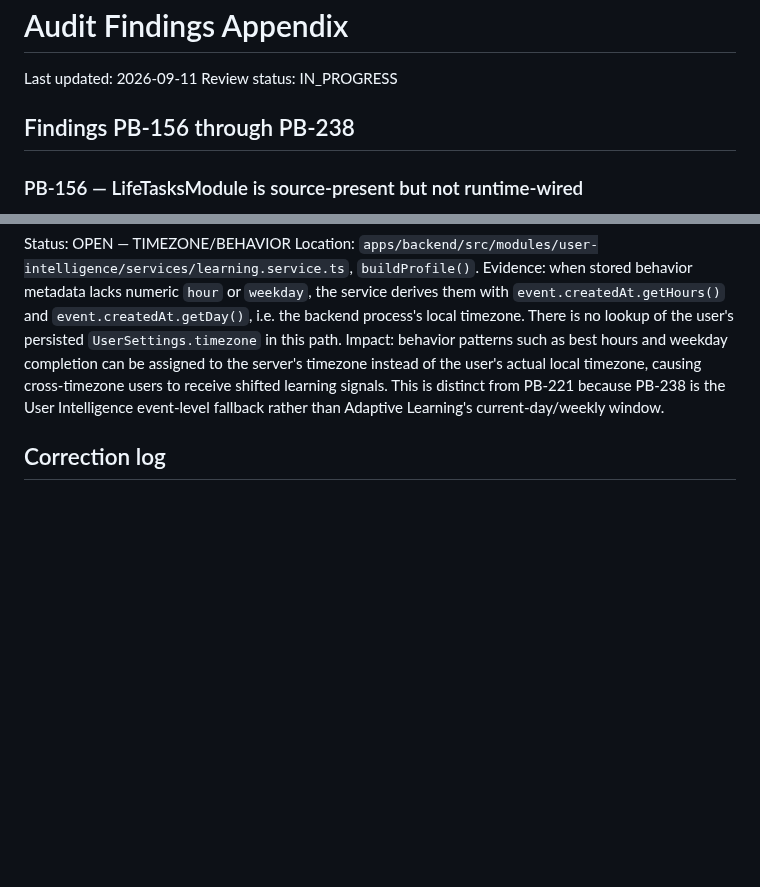
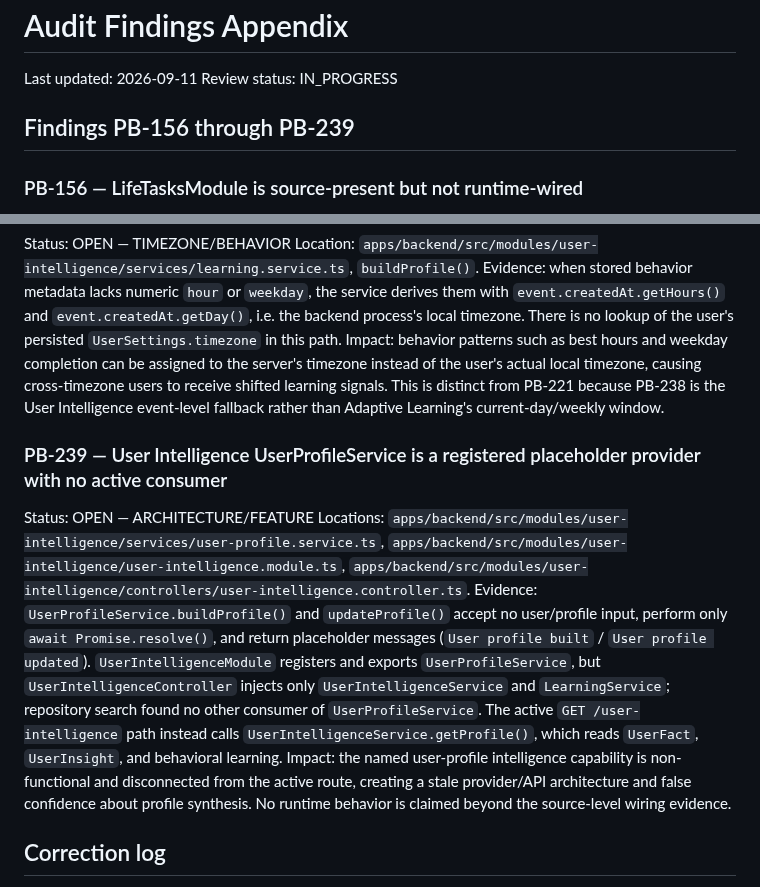
Before and after one commit to Ramin-rezaie-nazari/my-personal-assistant, a Markdown page: docs/project-brain/15_AUDIT_FINDINGS_APPENDIX.md, 2 parts joined by grey strips. Drawn GitHub-style; blank space fills up the shorter version.

Commit message:
docs(audit): record user intelligence profile orphan finding

```diff
--- a/docs/project-brain/15_AUDIT_FINDINGS_APPENDIX.md
+++ b/docs/project-brain/15_AUDIT_FINDINGS_APPENDIX.md
@@ -3,7 +3,7 @@
 Last updated: 2026-09-11
 Review status: IN_PROGRESS
 
-## Findings PB-156 through PB-238
+## Findings PB-156 through PB-239
 
 ### PB-156 — LifeTasksModule is source-present but not runtime-wired
 Status: OPEN — ARCHITECTURE/FEATURE
@@ -388,6 +388,11 @@ Status: OPEN — TIMEZONE/BEHAVIOR
 Location: `apps/backend/src/modules/user-intelligence/services/learning.service.ts`, `buildProfile()`.
 Evidence: when stored behavior metadata lacks numeric `hour` or `weekday`, the service derives them with `event.createdAt.getHours()` and `event.createdAt.getDay()`, i.e. the backend process's local timezone. There is no lookup of the user's persisted `UserSettings.timezone` in this path. Impact: behavior patterns such as best hours and weekday completion can be assigned to the server's timezone instead of the user's actual local timezone, causing cross-timezone users to receive shifted learning signals. This is distinct from PB-221 because PB-238 is the User Intelligence event-level fallback rather than Adaptive Learning's current-day/weekly window.
 
+### PB-239 — User Intelligence UserProfileService is a registered placeholder provider with no active consumer
+Status: OPEN — ARCHITECTURE/FEATURE
+Locations: `apps/backend/src/modules/user-intelligence/services/user-profile.service.ts`, `apps/backend/src/modules/user-intelligence/user-intelligence.module.ts`, `apps/backend/src/modules/user-intelligence/controllers/user-intelligence.controller.ts`.
+Evidence: `UserProfileService.buildProfile()` and `updateProfile()` accept no user/profile input, perform only `await Promise.resolve()`, and return placeholder messages (`User profile built` / `User profile updated`). `UserIntelligenceModule` registers and exports `UserProfileService`, but `UserIntelligenceController` injects only `UserIntelligenceService` and `LearningService`; repository search found no other consumer of `UserProfileService`. The active `GET /user-intelligence` path instead calls `UserIntelligenceService.getProfile()`, which reads `UserFact`, `UserInsight`, and behavioral learning. Impact: the named user-profile intelligence capability is non-functional and disconnected from the active route, creating a stale provider/API architecture and false confidence about profile synthesis. No runtime behavior is claimed beyond the source-level wiring evidence.
+
 ## Correction log
 - PB-112: NOT_APPLICABLE; execute-next/confirm/feedback routes exist and are JWT guarded.
 - PB-167: NOT_APPLICABLE; ContentModule is imported by active AppModule.
```
